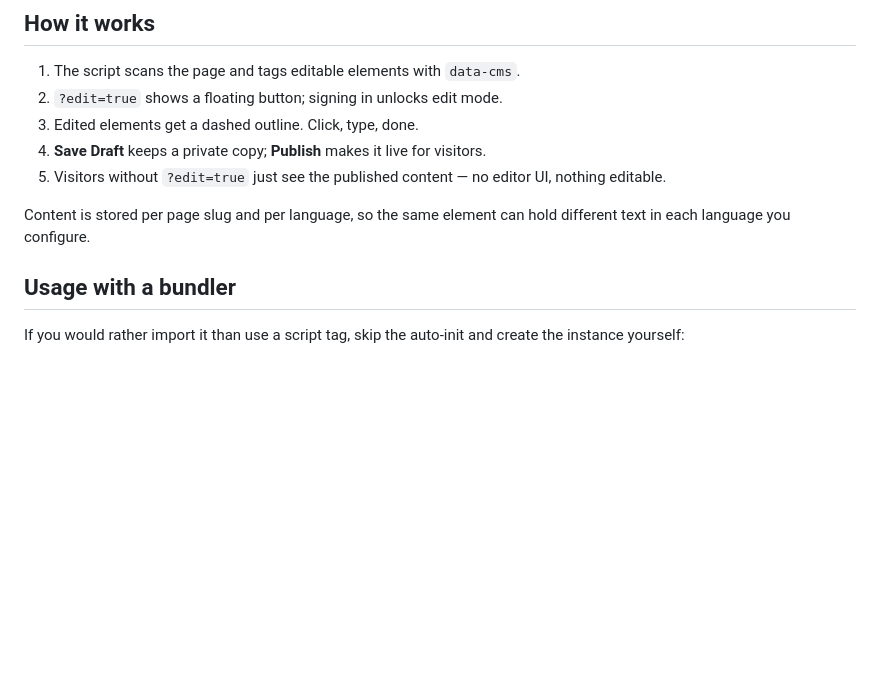
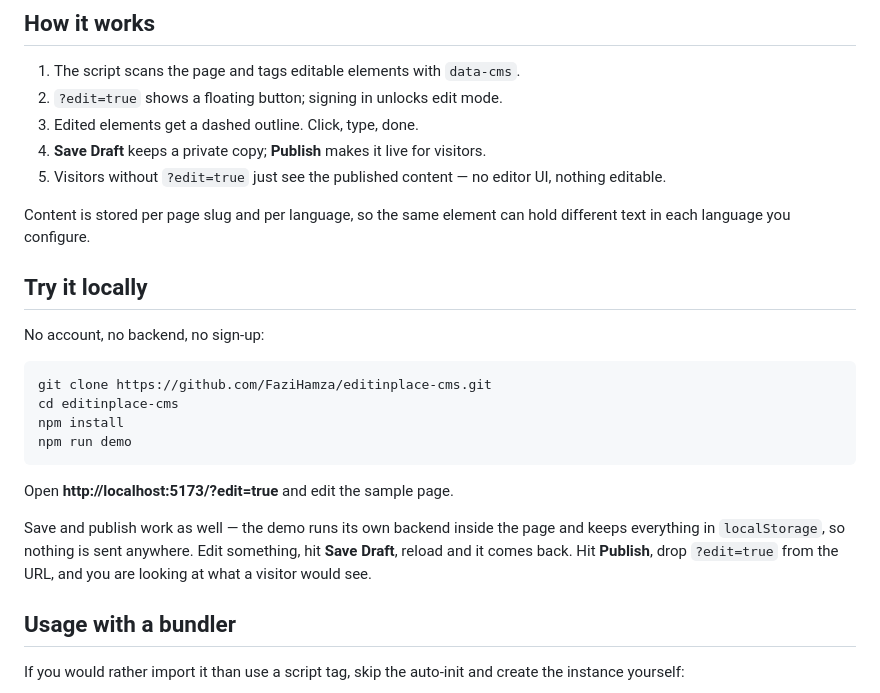
Before and after one commit to FaziHamza/editinplace-cms, a Markdown page: README.md, the part around the change. Rendered like a GitHub page; blank space fills up the shorter version.

Commit message:
docs: put the demo in the README
Running the demo was only written down in CONTRIBUTING, which someone has to
go looking for. The README is what GitHub shows on arrival, and it mentioned
the demo once, in passing, inside a paragraph about apiBase.

Four commands, and it says plainly that save and publish work — that is the
part people do not expect from something with no backend.

````diff
--- a/README.md
+++ b/README.md
@@ -35,6 +35,24 @@ Get a licence key by creating a free account — see [Backend](#backend) below.
 5. Visitors without `?edit=true` just see the published content — no editor UI, nothing editable.
 
 Content is stored per page slug and per language, so the same element can hold different text in each language you configure.
+
+## Try it locally
+
+No account, no backend, no sign-up:
+
+```bash
+git clone https://github.com/FaziHamza/editinplace-cms.git
+cd editinplace-cms
+npm install
+npm run demo
+```
+
+Open **http://localhost:5173/?edit=true** and edit the sample page.
+
+Save and publish work as well — the demo runs its own backend inside the page
+and keeps everything in `localStorage`, so nothing is sent anywhere. Edit
+something, hit **Save Draft**, reload and it comes back. Hit **Publish**, drop
+`?edit=true` from the URL, and you are looking at what a visitor would see.
 
 ## Usage with a bundler
 
````
